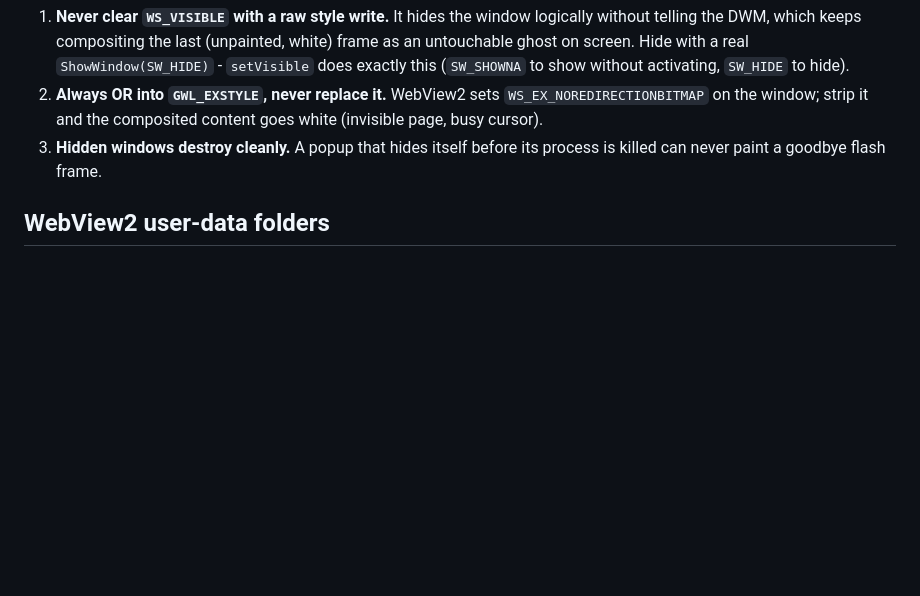
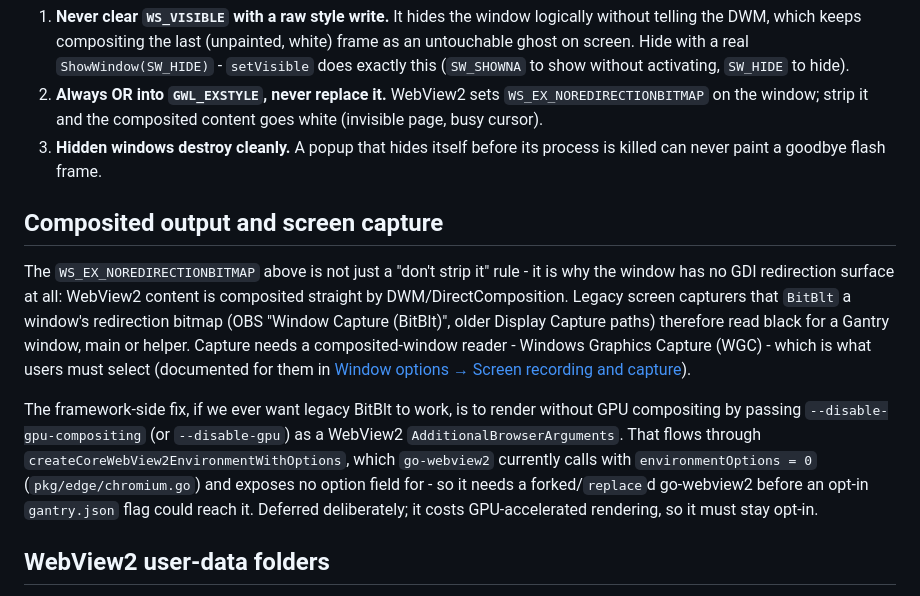
Before and after one commit to BlueBeard63/Gantry, a Markdown page: docs/advanced/win32-notes.md, the part around the change. Rendered like a GitHub page; blank space fills up the shorter version.

```diff
--- a/docs/advanced/win32-notes.md
+++ b/docs/advanced/win32-notes.md
@@ -44,6 +44,12 @@ Returning 0 from `WM_NCCALCSIZE` (with `wparam != 0`) makes the client area the
 2. **Always OR into `GWL_EXSTYLE`, never replace it.** WebView2 sets `WS_EX_NOREDIRECTIONBITMAP` on the window; strip it and the composited content goes white (invisible page, busy cursor).
 3. **Hidden windows destroy cleanly.** A popup that hides itself before its process is killed can never paint a goodbye flash frame.
 
+## Composited output and screen capture
+
+The `WS_EX_NOREDIRECTIONBITMAP` above is not just a "don't strip it" rule - it is why the window has no GDI redirection surface at all: WebView2 content is composited straight by DWM/DirectComposition. Legacy screen capturers that `BitBlt` a window's redirection bitmap (OBS "Window Capture (BitBlt)", older Display Capture paths) therefore read black for a Gantry window, main or helper. Capture needs a composited-window reader - Windows Graphics Capture (WGC) - which is what users must select (documented for them in [Window options → Screen recording and capture](../shell/window-options.md#screen-recording-and-capture)).
+
+The framework-side fix, if we ever want legacy BitBlt to work, is to render without GPU compositing by passing `--disable-gpu-compositing` (or `--disable-gpu`) as a WebView2 `AdditionalBrowserArguments`. That flows through `createCoreWebView2EnvironmentWithOptions`, which `go-webview2` currently calls with `environmentOptions = 0` (`pkg/edge/chromium.go`) and exposes no option field for - so it needs a forked/`replace`d go-webview2 before an opt-in `gantry.json` flag could reach it. Deferred deliberately; it costs GPU-accelerated rendering, so it must stay opt-in.
+
 ## WebView2 user-data folders
 
 Every process needs its own browser-data folder. Two processes sharing one means the second environment fails to initialize - historically "the popup never appeared at all". `webviewDataPath` keys folders by AppName plus role (`%LocalAppData%\<app>\webview-<role>`), which is also why AppName is a required option. This is the concrete reason widgets and popups run as separate processes (see [Architecture](architecture.md)); the role is `main` for the main window and `widget-<title>` / `popup` for helpers.
```
Also changed, not shown: docs/shell/window-options.md (+13 -0 lines).
